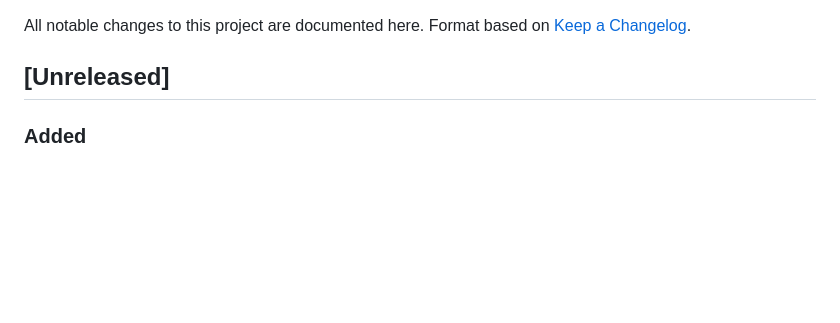
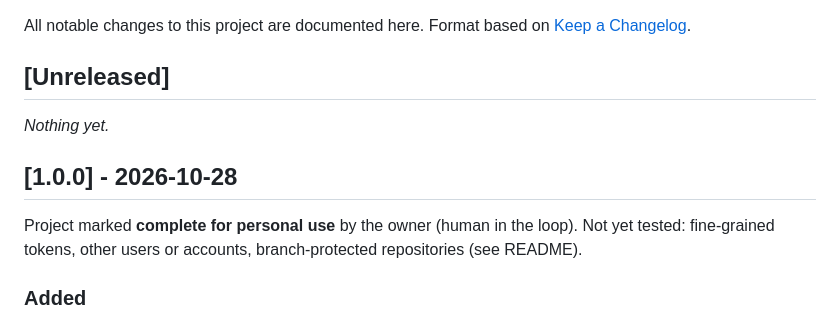
Before and after one commit to EoUReDIt/GIT-Cloud-App, a Markdown page: CHANGELOG.md, the part around the change. Drawn GitHub-style; blank space fills up the shorter version.

```diff
--- a/CHANGELOG.md
+++ b/CHANGELOG.md
@@ -4,6 +4,12 @@ All notable changes to this project are documented here.
 Format based on [Keep a Changelog](https://keepachangelog.com/en/1.1.0/).
 
 ## [Unreleased]
+
+_Nothing yet._
+
+## [1.0.0] - 2026-10-28
+
+Project marked **complete for personal use** by the owner (human in the loop). Not yet tested: fine-grained tokens, other users or accounts, branch-protected repositories (see README).
 
 ### Added
 - **Two-pane layout.** Each pane has its own repository picker, branch picker, file tree, undo history and commit bar.
```
Also changed, not shown: README.md (+2 -0 lines), creationlog.md (+4 -0 lines).
